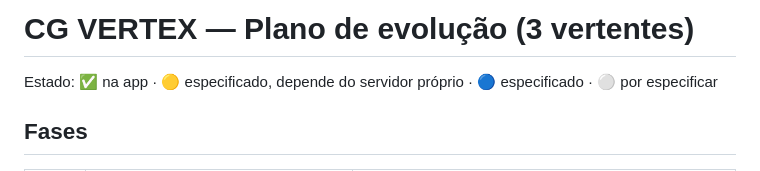
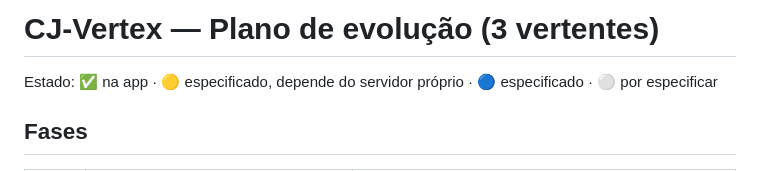
Before and after one commit to crmsgomes-hue/cg-vertex, a Markdown page: docs/plano-evolucao.md, the part around the change. GitHub-like rendering.

Commit message:
CJ-Vertex: novo nome [skip ci]

```diff
--- a/docs/plano-evolucao.md
+++ b/docs/plano-evolucao.md
@@ -1,4 +1,4 @@
-# CG VERTEX — Plano de evolução (3 vertentes)
+# CJ-Vertex — Plano de evolução (3 vertentes)
 
 Estado: ✅ na app · 🟡 especificado, depende do servidor próprio · 🔵 especificado · ⚪ por especificar
 
```
